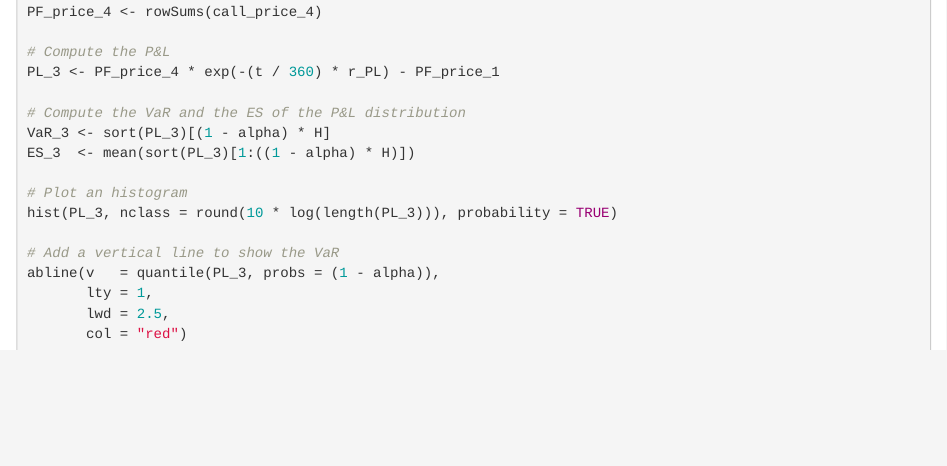
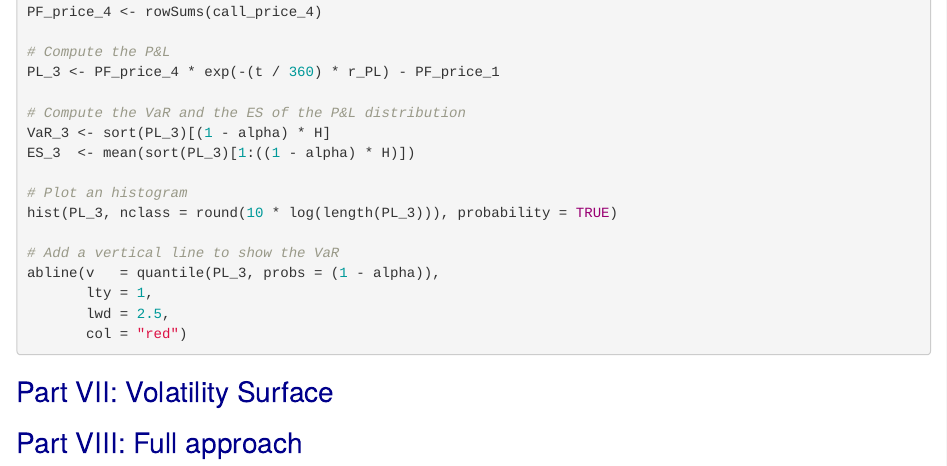
Before and after one commit to TDTran333/Method_Stat, an R Markdown document (Main Notebook/Project_Main_Notebook.Rmd): the page in a window 1100 px wide, from 7900 px down. Rendered offline with R 4.5, knitr and Pandoc, with nearby package versions; the code chunks are not run, so their results and figures are left out.

Commit message:
Update Project_Main_Notebook.Rmd

````diff
--- a/Main Notebook/Project_Main_Notebook.Rmd
+++ b/Main Notebook/Project_Main_Notebook.Rmd
@@ -434,3 +434,9 @@ abline(v   = quantile(PL_3, probs = (1 - alpha)),
        lwd = 2.5,
        col = "red")
 ```
+# Part VII: Volatility Surface
+
+
+
+
+# Part VIII: Full approach
````
